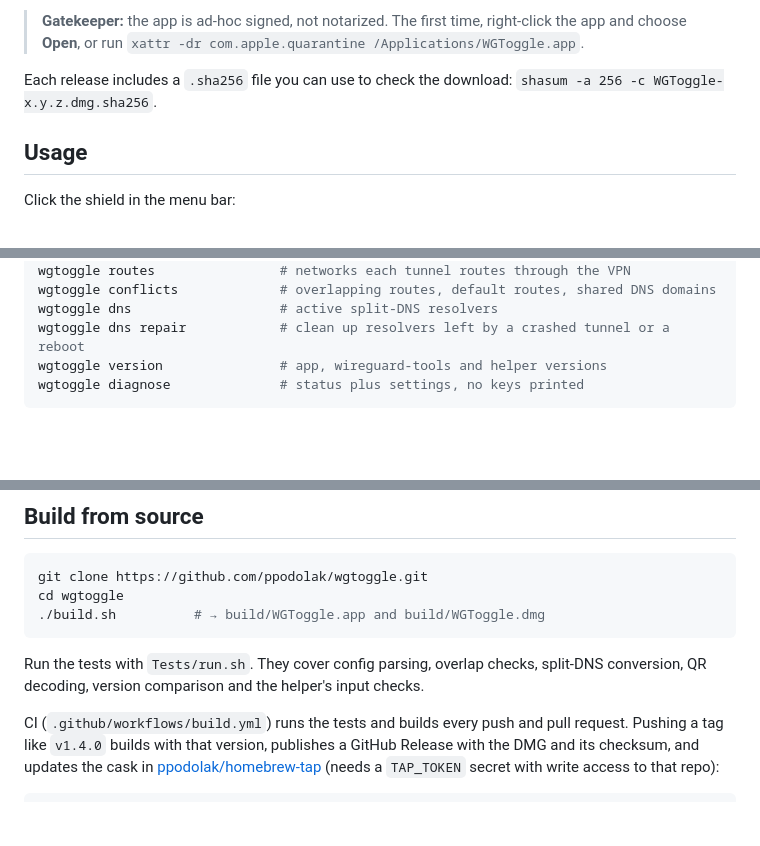
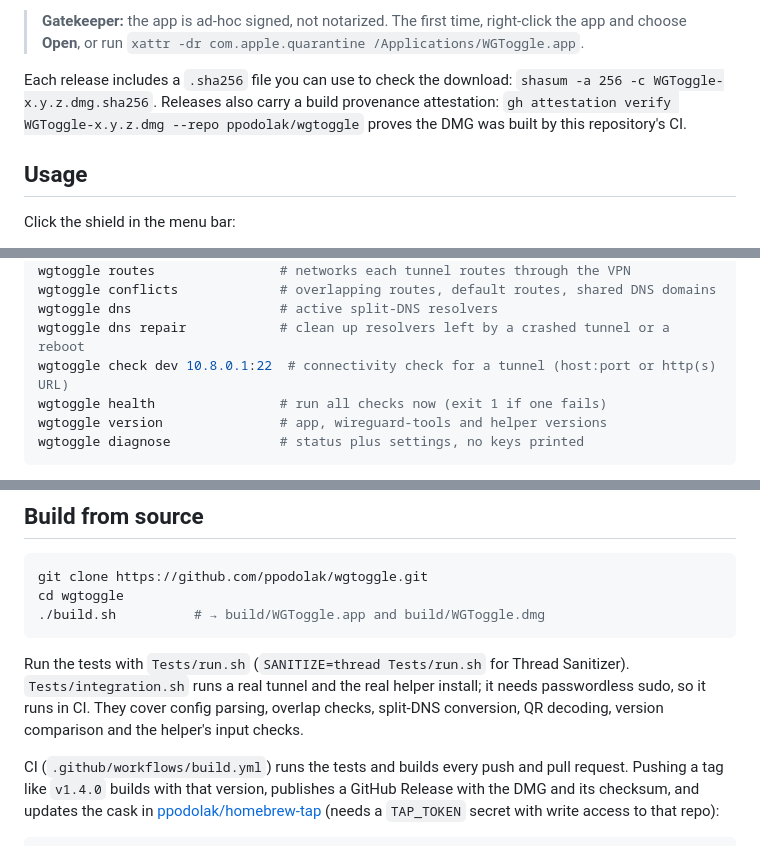
Before and after one commit to ppodolak/wgtoggle, a Markdown page: README.md, 3 parts joined by grey strips. GitHub-like rendering; blank space fills up the shorter version.

````diff
--- a/README.md
+++ b/README.md
@@ -90,7 +92,7 @@ Or manually:
 
 > **Gatekeeper:** the app is ad-hoc signed, not notarized. The first time, right-click the app and choose **Open**, or run `xattr -dr com.apple.quarantine /Applications/WGToggle.app`.
 
-Each release includes a `.sha256` file you can use to check the download: `shasum -a 256 -c WGToggle-x.y.z.dmg.sha256`.
+Each release includes a `.sha256` file you can use to check the download: `shasum -a 256 -c WGToggle-x.y.z.dmg.sha256`. Releases also carry a build provenance attestation: `gh attestation verify WGToggle-x.y.z.dmg --repo ppodolak/wgtoggle` proves the DMG was built by this repository's CI.
 
 ## Usage
 
@@ -184,6 +188,8 @@ wgtoggle routes                # networks each tunnel routes through the VPN
 wgtoggle conflicts             # overlapping routes, default routes, shared DNS domains
 wgtoggle dns                   # active split-DNS resolvers
 wgtoggle dns repair            # clean up resolvers left by a crashed tunnel or a reboot
+wgtoggle check dev 10.8.0.1:22  # connectivity check for a tunnel (host:port or http(s) URL)
+wgtoggle health                # run all checks now (exit 1 if one fails)
 wgtoggle version               # app, wireguard-tools and helper versions
 wgtoggle diagnose              # status plus settings, no keys printed
 ```
@@ -287,7 +293,7 @@ cd wgtoggle
 ./build.sh          # → build/WGToggle.app and build/WGToggle.dmg
 ```
 
-Run the tests with `Tests/run.sh`. They cover config parsing, overlap checks, split-DNS conversion, QR decoding, version comparison and the helper's input checks.
+Run the tests with `Tests/run.sh` (`SANITIZE=thread Tests/run.sh` for Thread Sanitizer). `Tests/integration.sh` runs a real tunnel and the real helper install; it needs passwordless sudo, so it runs in CI. They cover config parsing, overlap checks, split-DNS conversion, QR decoding, version comparison and the helper's input checks.
 
 CI (`.github/workflows/build.yml`) runs the tests and builds every push and pull request. Pushing a tag like `v1.4.0` builds with that version, publishes a GitHub Release with the DMG and its checksum, and updates the cask in [ppodolak/homebrew-tap](https://github.com/ppodolak/homebrew-tap) (needs a `TAP_TOKEN` secret with write access to that repo):
 
````
Also changed, not shown: other parts of README.md (+7 -3 lines), CHANGELOG.md (+22 -0 lines), SECURITY.md (+21 -0 lines), docs/network-inspector.png (added), 15 other files.
